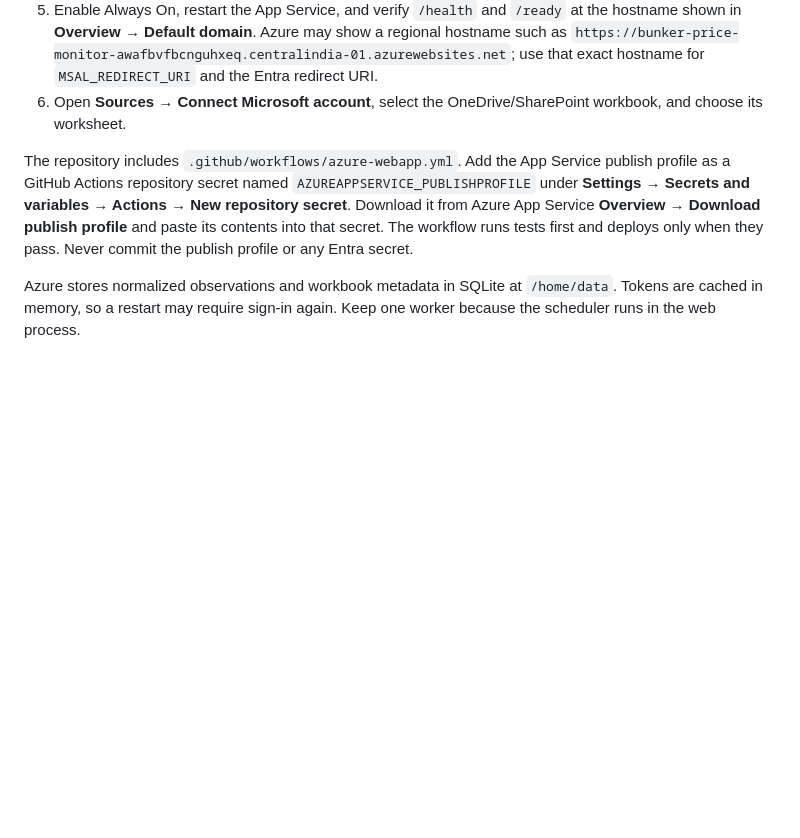
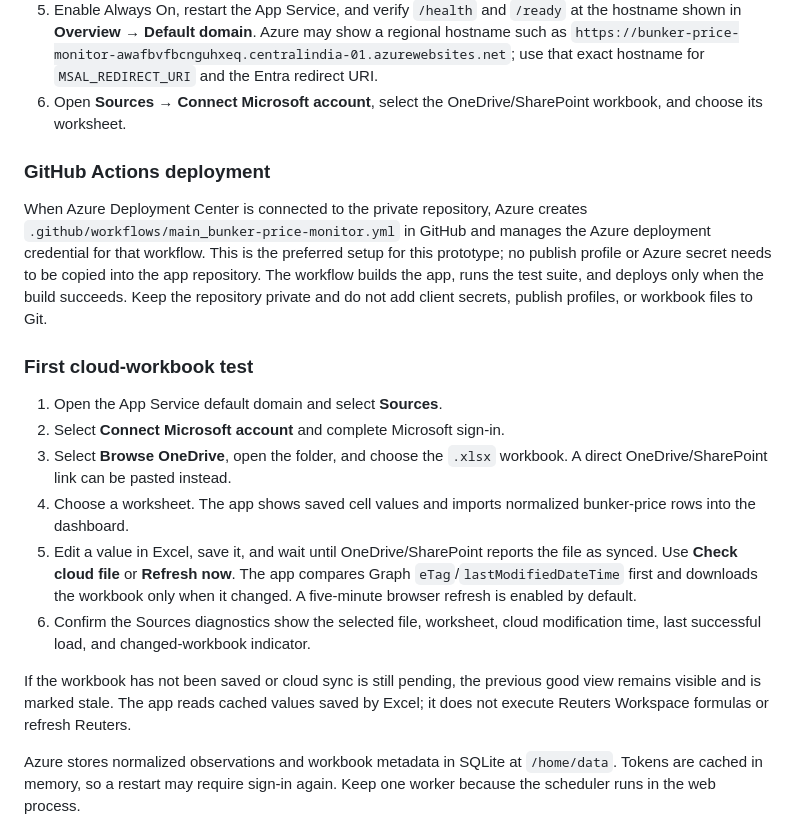
Before and after one commit to Nanosdynasty/bunker-market-monitor, a Markdown page: README.md, the part around the change. Rendered like a GitHub page; blank space fills up the shorter version.

Commit message:
Document private Azure deployment and cloud workbook test

```diff
--- a/README.md
+++ b/README.md
@@ -104,7 +104,34 @@ The app reads the values saved by Excel, including cached formula results. It do
    use that exact hostname for `MSAL_REDIRECT_URI` and the Entra redirect URI.
 6. Open **Sources → Connect Microsoft account**, select the OneDrive/SharePoint workbook, and choose its worksheet.
 
-The repository includes `.github/workflows/azure-webapp.yml`. Add the App Service publish profile as a GitHub Actions repository secret named `AZUREAPPSERVICE_PUBLISHPROFILE` under **Settings → Secrets and variables → Actions → New repository secret**. Download it from Azure App Service **Overview → Download publish profile** and paste its contents into that secret. The workflow runs tests first and deploys only when they pass. Never commit the publish profile or any Entra secret.
+### GitHub Actions deployment
+
+When Azure Deployment Center is connected to the private repository, Azure creates
+`.github/workflows/main_bunker-price-monitor.yml` in GitHub and manages the Azure
+deployment credential for that workflow. This is the preferred setup for this
+prototype; no publish profile or Azure secret needs to be copied into the app
+repository. The workflow builds the app, runs the test suite, and deploys only
+when the build succeeds. Keep the repository private and do not add client
+secrets, publish profiles, or workbook files to Git.
+
+### First cloud-workbook test
+
+1. Open the App Service default domain and select **Sources**.
+2. Select **Connect Microsoft account** and complete Microsoft sign-in.
+3. Select **Browse OneDrive**, open the folder, and choose the `.xlsx` workbook.
+   A direct OneDrive/SharePoint link can be pasted instead.
+4. Choose a worksheet. The app shows saved cell values and imports normalized
+   bunker-price rows into the dashboard.
+5. Edit a value in Excel, save it, and wait until OneDrive/SharePoint reports the
+   file as synced. Use **Check cloud file** or **Refresh now**. The app compares
+   Graph `eTag`/`lastModifiedDateTime` first and downloads the workbook only when
+   it changed. A five-minute browser refresh is enabled by default.
+6. Confirm the Sources diagnostics show the selected file, worksheet, cloud
+   modification time, last successful load, and changed-workbook indicator.
+
+If the workbook has not been saved or cloud sync is still pending, the previous
+good view remains visible and is marked stale. The app reads cached values saved
+by Excel; it does not execute Reuters Workspace formulas or refresh Reuters.
 
 Azure stores normalized observations and workbook metadata in SQLite at `/home/data`. Tokens are cached in memory, so a restart may require sign-in again. Keep one worker because the scheduler runs in the web process.
 
```
